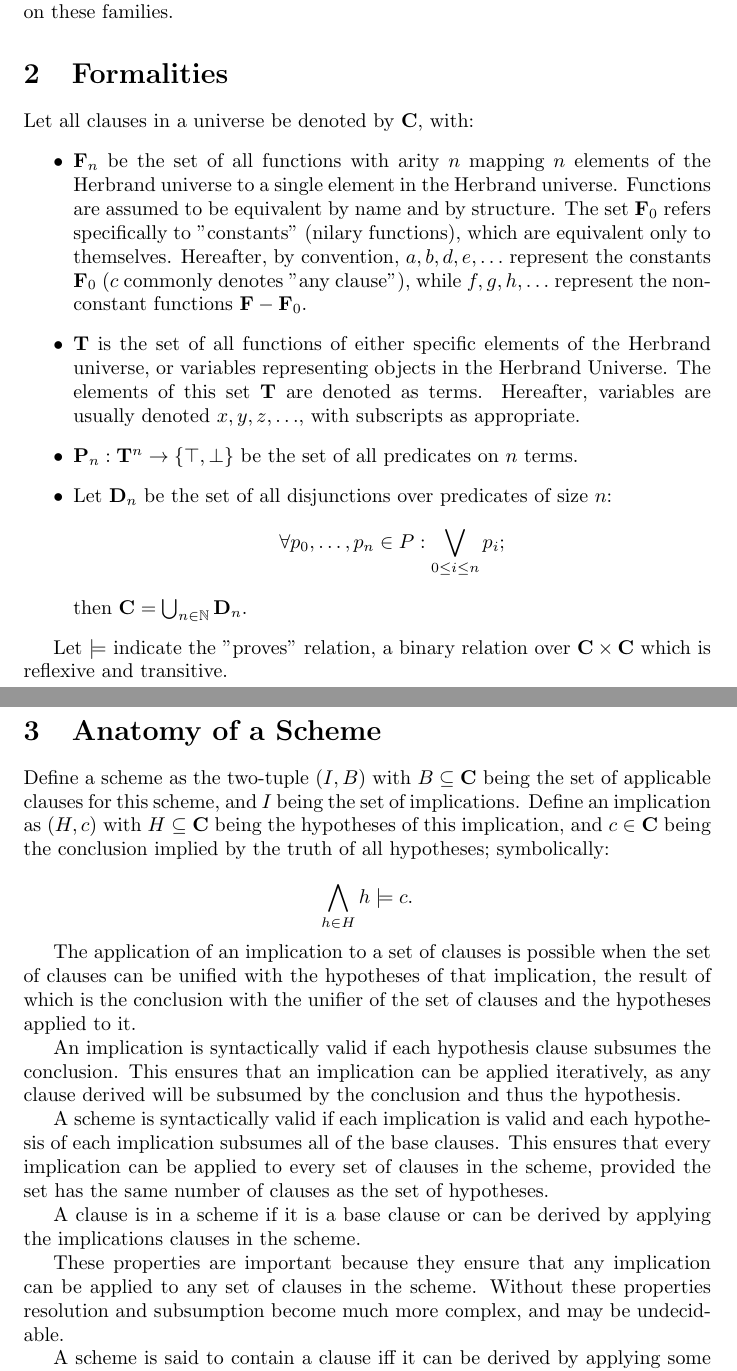
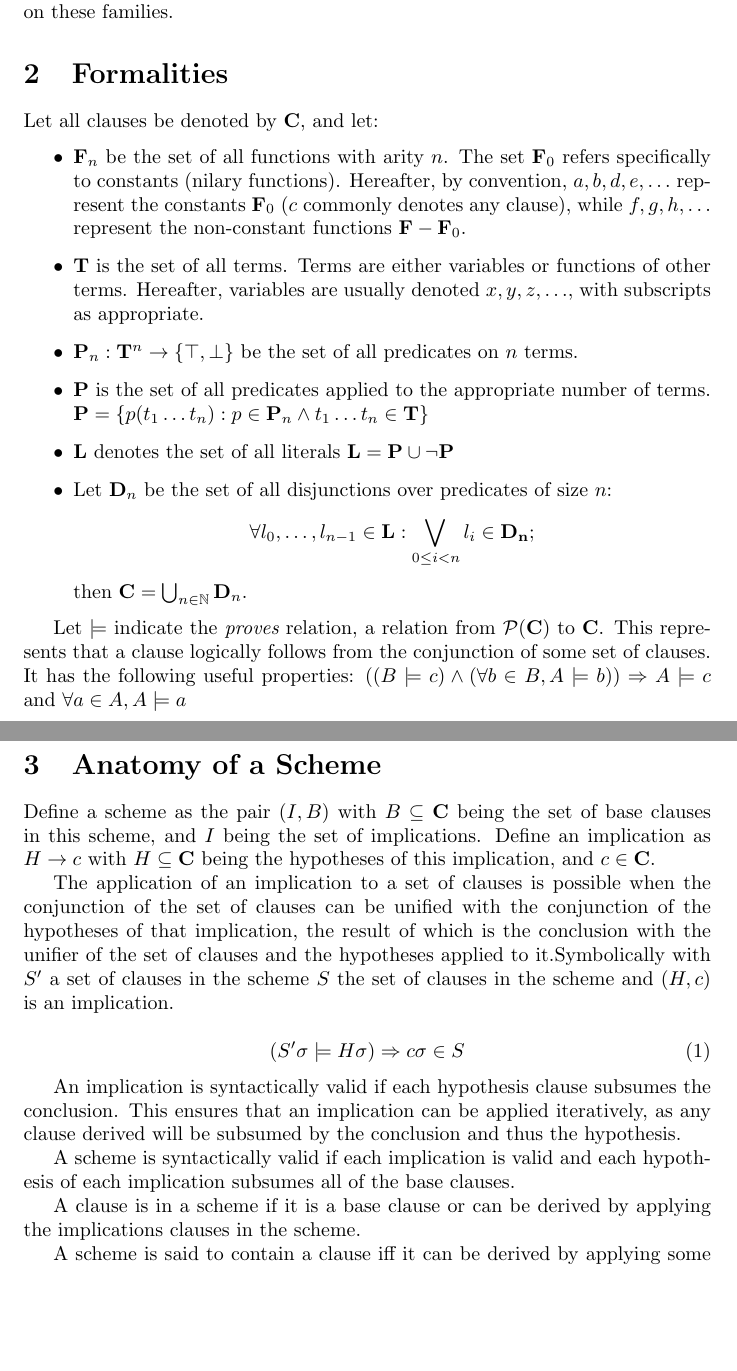
Before and after one commit to Geometer1729/AutomatedReasoning, a LaTeX document (README/README.tex): two parts of pages 1 and 2 of 5, joined at a grey line, cut so that both start at the same text, the shorter picture padded with empty space. Compiled offline with pdfLaTeX.

Commit message:
In class revision

```diff
--- a/README/README.tex
+++ b/README/README.tex
@@ -5,6 +5,7 @@
 \newcommand{\allclauses}[0]{{\bf C}}
 \newcommand{\allvars}[0]{{\bf V}}
 \newcommand{\allpreds}[0]{{\bf P}}
+\newcommand{\allliterals}[0]{{\bf L}}
 \newcommand{\allterms}[0]{{\bf T}}
 \newcommand{\fullpreds}[0]{\allpreds_{+}}
 \newcommand{\allfuncs}[0]{{\bf F}}
@@ -12,6 +13,7 @@
 \newcommand{\true}[0]{\top}
 \newcommand{\false}[0]{\bot}
 \newcommand{\nat}[0]{{\mathbb N}}
+\newcommand{\powerset}[1]{{\mathcal{P}(#1)}}
 
 \title{Automated Reasoning}
 \author{
@@ -39,31 +41,38 @@ and proceed with ordered resolution on these families.
 
 \section{Formalities}
 
-Let all clauses in a universe be denoted by $\allclauses$, with:
+Let all clauses be denoted by $\allclauses$, and let:
 \begin{itemize}
 	% \item $\allvars \subset \allclauses$ be the set of all free variables for unification (denoted hereafter as $x, y, z, \ldots$, with subscript where appropriate);
-	\item $\allfuncs_n$ be the set of all functions with arity $n$ mapping $n$ elements of the Herbrand universe to a single element in the Herbrand universe. Functions are assumed to be equivalent by name and by structure. The set $\constfuncs$ refers specifically to "constants" (nilary functions), which are equivalent only to themselves. Hereafter, by convention, $a, b, d, e, \ldots$ represent the constants $\constfuncs$ ($c$ commonly denotes "any clause"), while $f, g, h, \ldots$ represent the non-constant functions $\allfuncs - \constfuncs$.
-	\item $\allterms$ is the set of all functions of either specific elements of the Herbrand universe, or variables representing objects in the Herbrand Universe. The elements of this set $\allterms$ are denoted as terms. Hereafter, variables are usually denoted $x, y, z, \ldots$, with subscripts as appropriate.
+	\item $\allfuncs_n$ be the set of all functions with arity $n$.  The set $\constfuncs$ refers specifically to constants (nilary functions). Hereafter, by convention, $a, b, d, e, \ldots$ represent the constants $\constfuncs$ ($c$ commonly denotes any clause), while $f, g, h, \ldots$ represent the non-constant functions $\allfuncs - \constfuncs$.
+	\item $\allterms$ is the set of all terms. Terms are either variables or functions of other terms. Hereafter, variables are usually denoted $x, y, z, \ldots$, with subscripts as appropriate.
 	\item $\allpreds_n : \allterms^n \rightarrow \{\true,\false\}$ be the set of all predicates on $n$ terms. % $\true \in \allpreds$, $\false \in \allpreds$, and every $p \in \allpreds$ maps some (possibly empty) sequence of clauses $(c_1,\ldots,c_n)$ to the set $\{\true, \false\}$;
+  \item $\allpreds$ is the set of all predicates applied to the appropriate number of terms. $\allpreds = \{ p(t_1 \ldots t_n) : p \in \allpreds_n \land t_1 \ldots t_n \in \allterms \}$
+  \item $\allliterals$ denotes the set of all literals $\allliterals = \allpreds \cup \neg \allpreds$
 	\item Let ${\bf D}_n$ be the set of all disjunctions over predicates of size $n$:
 		$$
-		\forall p_0,\ldots,p_n \in P: \bigvee_{0 \leq i \leq n} p_i;
+    \forall l_0,\ldots,l_{n-1} \in \allliterals: \bigvee_{0 \leq i < n} l_i \in \bf D_n;
 		$$
 		then $\allclauses = \bigcup_{n \in \nat} {\bf D}_n.$
 \end{itemize}
 
-Let $\models$ indicate the "proves" relation, a binary relation over $\allclauses \times \allclauses$ which is reflexive and transitive.
+Let $\models$ indicate the {\it proves} relation, a relation from $\powerset{\allclauses}$ to $\allclauses$.
+This represents that a clause logically follows from the conjunction of some set of clauses.
+It has the following useful properties:
+  $ ((B \models c) \land (\forall b \in B, A \models b)) \Rightarrow A \models c  $ and
+  $ \forall a \in A , A \models a$
 
 \section{Anatomy of a Scheme}
 
-Define a scheme as the two-tuple $(I, B)$ with $B \subseteq \allclauses$ being the set of applicable clauses for this scheme, and $I$ being the set of implications. Define an implication as $(H, c)$ with $H \subseteq \allclauses$ being the hypotheses of this implication, and $c \in \allclauses$ being the conclusion implied by the truth of all hypotheses; symbolically:
+Define a scheme as the pair $(I, B)$ with $B \subseteq \allclauses$ being the set of base clauses in this scheme, and $I$ being the set of implications. Define an implication as $H \rightarrow c$ with $H \subseteq \allclauses$ being the hypotheses of this implication, and $c \in \allclauses$.
 
-$$
-\bigwedge_{h \in H} h \models c.
-$$
+The application of an implication to a set of clauses is possible when the conjunction of the set of clauses can be unified with the conjunction of the hypotheses of that implication,
+the result of which is the conclusion with the unifier of the set of clauses and the hypotheses applied to it.Symbolically
+with $S'$ a set of clauses in the scheme $S$ the set of clauses in the scheme and $(H,c)$ is an implication.
 
-The application of an implication to a set of clauses is possible when the set of clauses can be unified with the hypotheses of that implication,
-the result of which is the conclusion with the unifier of the set of clauses and the hypotheses applied to it.
+\begin{equation}
+  (S' \sigma \models H \sigma) \Rightarrow c \sigma \in S
+\end{equation}
 
 
 An implication is syntactically valid if each hypothesis clause subsumes the conclusion.
@@ -72,13 +81,8 @@ This ensures that an implication can be applied iteratively, as any clause deriv
 
 A scheme is syntactically valid if each implication is valid and
 each hypothesis of each implication subsumes all of the base clauses.
-This ensures that every implication can be applied to every set of clauses in the scheme,
-provided the set has the same number of clauses as the set of hypotheses.
 
 A clause is in a scheme if it is a base clause or can be derived by applying the implications clauses in the scheme.
-
-These properties are important because they ensure that any implication can be applied to any set of clauses in the scheme.
-Without these properties resolution and subsumption become much more complex, and may be undecidable.
 
 A scheme is said to contain a clause iff it can be derived by applying some finite sequence of the
 implications to the base clauses.
```
Also changed, not shown: README/README.pdf.
